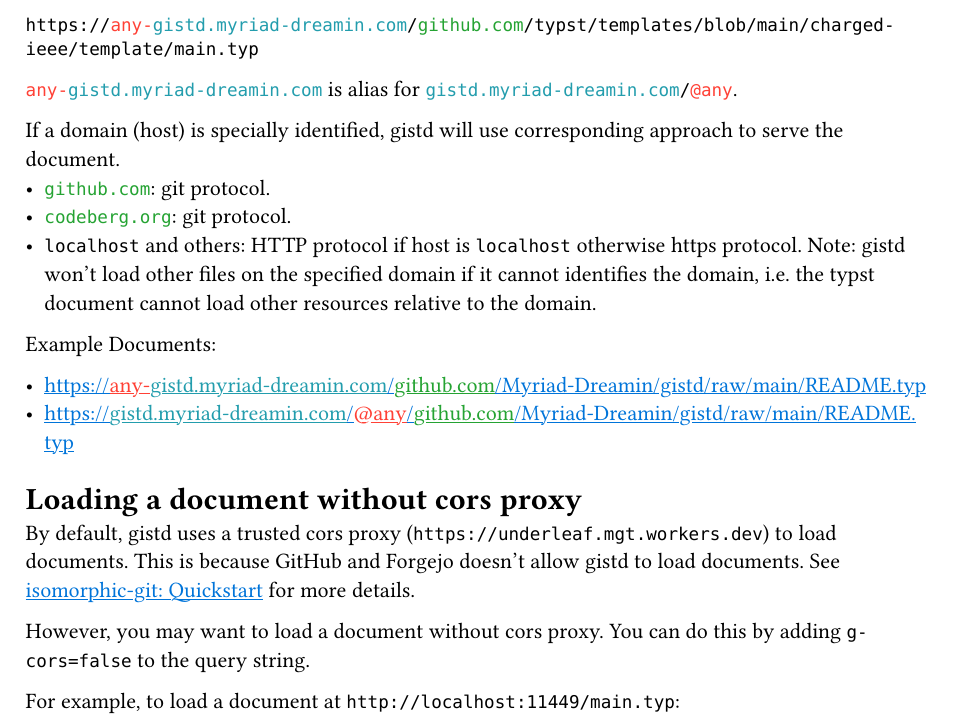
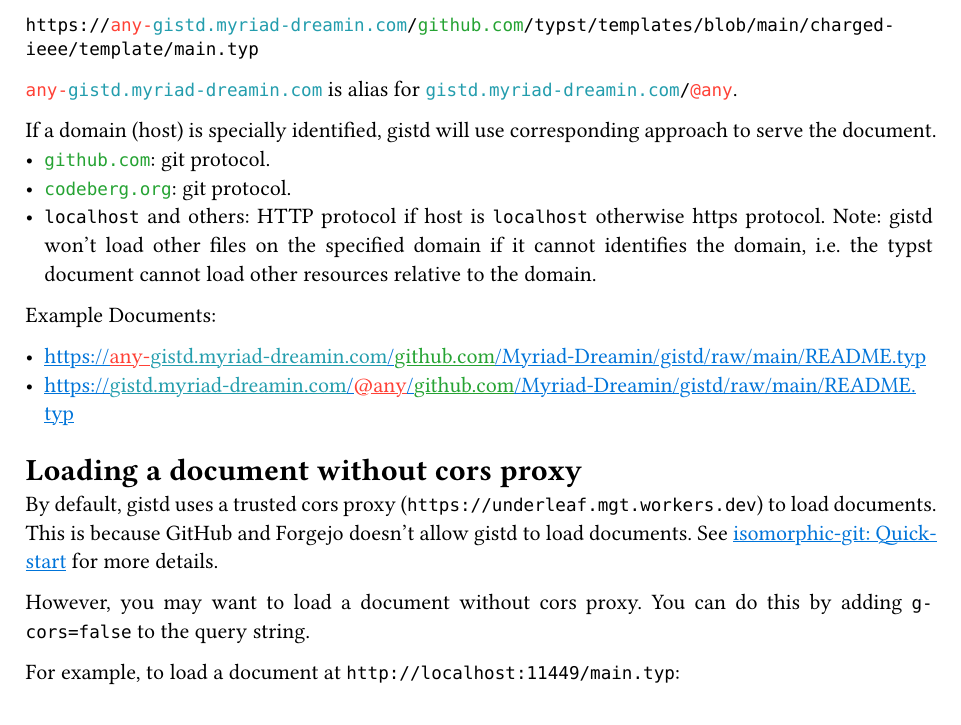
Before and after one commit to Myriad-Dreamin/gistd, a Typst document (README.typ): part of page 1 of 2, cut so that both start at the same text. Compiled offline with Typst 0.15.

Commit message:
docs: add justification setting for non-markdown content

```diff
--- a/README.typ
+++ b/README.typ
@@ -7,6 +7,7 @@
 #show regex("any-gistd.myriad-dreamin.com|@(?:any|http)"): text.with(red)
 #show link: text.with(blue)
 #show link: underline
+#set par(justify: true) if not is-markdown
 
 #let verbatim(body) = {
   show raw.where(lang: "verbatim"): it => html.elem("m1verbatim", attrs: (src: it.text))
```
